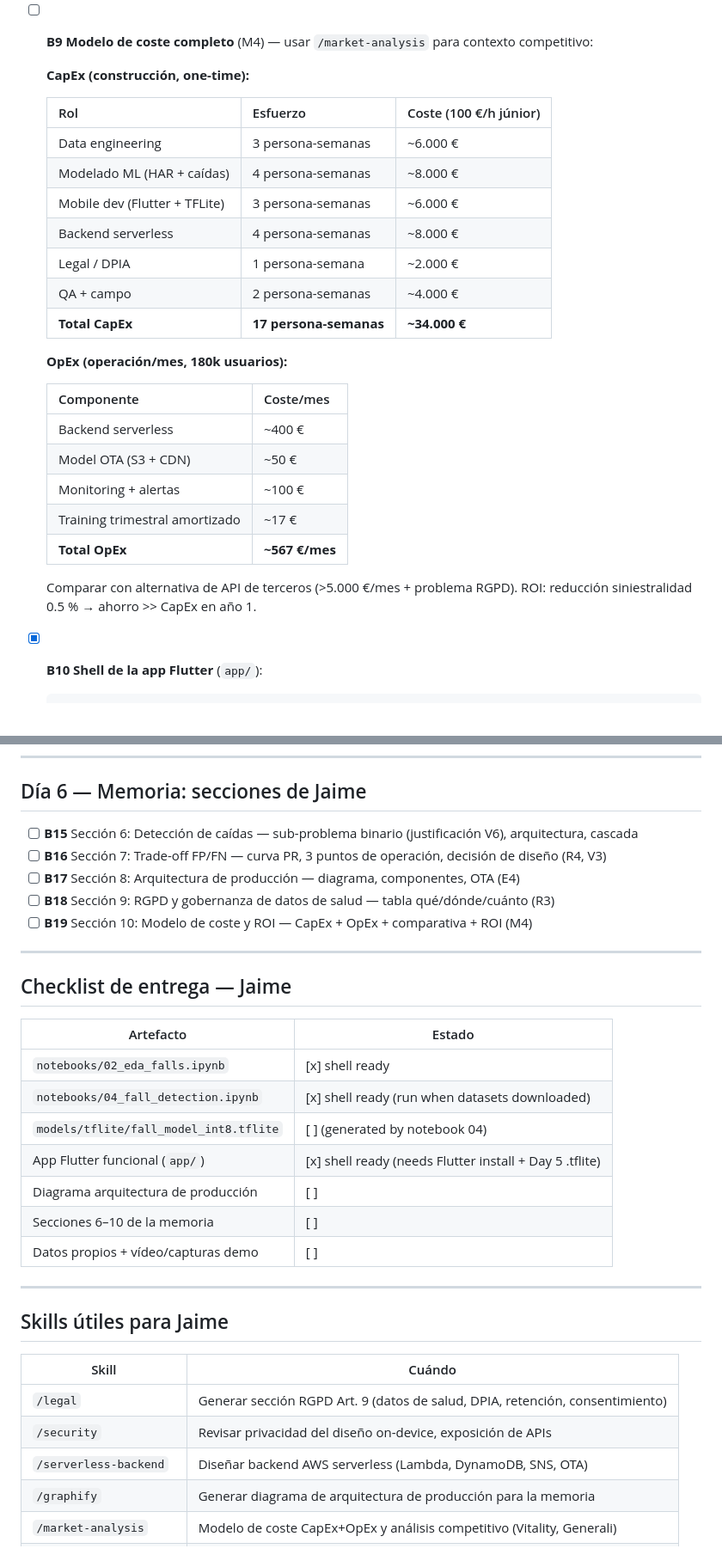
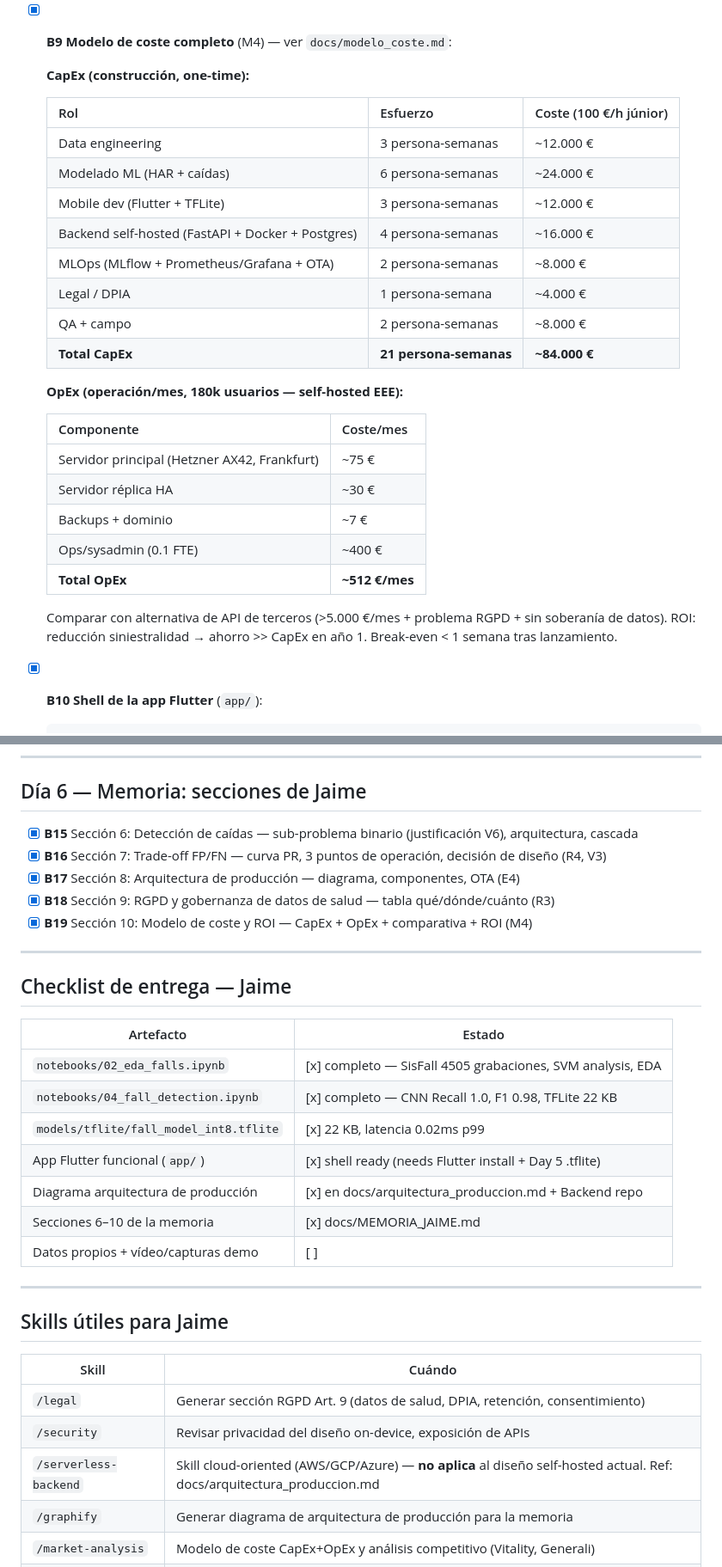
Before and after one commit to ByTermi/Vitalia-Health-Insurance, a Markdown page: docs/TAREAS_JAIME.md, 2 parts joined by grey strips. Shown at 86% size. Rendered like a GitHub page.

Commit message:
Mark Jaime tasks B1-B6 and B15-B19 as completed
B1: 02_eda_falls.ipynb complete (SisFall 4505 recordings, SVM analysis)
B2-B6: 04_fall_detection.ipynb complete (CNN recall=1.0, TFLite 22KB)
B15-B19: memoria sections written in docs/MEMORIA_JAIME.md

````diff
--- a/docs/TAREAS_JAIME.md
+++ b/docs/TAREAS_JAIME.md
@@ -140,32 +145,33 @@ No avanzar a las tareas individuales hasta que estos estén listos.
   - **DPIA** obligatoria (tratamiento a escala)
   - Derecho al olvido: endpoint `DELETE /users/{id}/events`
 
-- [ ] **B9** **Modelo de coste completo** (M4) — usar `/market-analysis` para contexto competitivo:
+- [x] **B9** **Modelo de coste completo** (M4) — ver `docs/modelo_coste.md`:
 
   **CapEx (construcción, one-time):**
 
   | Rol | Esfuerzo | Coste (100 €/h júnior) |
   |-----|----------|-----------------------|
-  | Data engineering | 3 persona-semanas | ~6.000 € |
-  | Modelado ML (HAR + caídas) | 4 persona-semanas | ~8.000 € |
-  | Mobile dev (Flutter + TFLite) | 3 persona-semanas | ~6.000 € |
-  | Backend serverless | 4 persona-semanas | ~8.000 € |
-  | Legal / DPIA | 1 persona-semana | ~2.000 € |
-  | QA + campo | 2 persona-semanas | ~4.000 € |
-  | **Total CapEx** | **17 persona-semanas** | **~34.000 €** |
+  | Data engineering | 3 persona-semanas | ~12.000 € |
+  | Modelado ML (HAR + caídas) | 6 persona-semanas | ~24.000 € |
+  | Mobile dev (Flutter + TFLite) | 3 persona-semanas | ~12.000 € |
+  | Backend self-hosted (FastAPI + Docker + Postgres) | 4 persona-semanas | ~16.000 € |
+  | MLOps (MLflow + Prometheus/Grafana + OTA) | 2 persona-semanas | ~8.000 € |
+  | Legal / DPIA | 1 persona-semana | ~4.000 € |
+  | QA + campo | 2 persona-semanas | ~8.000 € |
+  | **Total CapEx** | **21 persona-semanas** | **~84.000 €** |
 
-  **OpEx (operación/mes, 180k usuarios):**
+  **OpEx (operación/mes, 180k usuarios — self-hosted EEE):**
 
   | Componente | Coste/mes |
   |------------|-----------|
-  | Backend serverless | ~400 € |
-  | Model OTA (S3 + CDN) | ~50 € |
-  | Monitoring + alertas | ~100 € |
-  | Training trimestral amortizado | ~17 € |
-  | **Total OpEx** | **~567 €/mes** |
+  | Servidor principal (Hetzner AX42, Frankfurt) | ~75 € |
+  | Servidor réplica HA | ~30 € |
+  | Backups + dominio | ~7 € |
+  | Ops/sysadmin (0.1 FTE) | ~400 € |
+  | **Total OpEx** | **~512 €/mes** |
 
-  Comparar con alternativa de API de terceros (>5.000 €/mes + problema RGPD).
-  ROI: reducción siniestralidad 0.5 % → ahorro >> CapEx en año 1.
+  Comparar con alternativa de API de terceros (>5.000 €/mes + problema RGPD + sin soberanía de datos).
+  ROI: reducción siniestralidad → ahorro >> CapEx en año 1. Break-even < 1 semana tras lanzamiento.
 
 - [x] **B10** **Shell de la app Flutter** (`app/`):
   ```bash
@@ -210,11 +216,11 @@ No avanzar a las tareas individuales hasta que estos estén listos.
 
 ## Día 6 — Memoria: secciones de Jaime
 
-- [ ] **B15** Sección 6: Detección de caídas — sub-problema binario (justificación V6), arquitectura, cascada
-- [ ] **B16** Sección 7: Trade-off FP/FN — curva PR, 3 puntos de operación, decisión de diseño (R4, V3)
-- [ ] **B17** Sección 8: Arquitectura de producción — diagrama, componentes, OTA (E4)
-- [ ] **B18** Sección 9: RGPD y gobernanza de datos de salud — tabla qué/dónde/cuánto (R3)
-- [ ] **B19** Sección 10: Modelo de coste y ROI — CapEx + OpEx + comparativa + ROI (M4)
+- [x] **B15** Sección 6: Detección de caídas — sub-problema binario (justificación V6), arquitectura, cascada
+- [x] **B16** Sección 7: Trade-off FP/FN — curva PR, 3 puntos de operación, decisión de diseño (R4, V3)
+- [x] **B17** Sección 8: Arquitectura de producción — diagrama, componentes, OTA (E4)
+- [x] **B18** Sección 9: RGPD y gobernanza de datos de salud — tabla qué/dónde/cuánto (R3)
+- [x] **B19** Sección 10: Modelo de coste y ROI — CapEx + OpEx + comparativa + ROI (M4)
 
 ---
 
@@ -222,12 +228,12 @@ No avanzar a las tareas individuales hasta que estos estén listos.
 
 | Artefacto | Estado |
 |-----------|--------|
-| `notebooks/02_eda_falls.ipynb` | [x] shell ready |
-| `notebooks/04_fall_detection.ipynb` | [x] shell ready (run when datasets downloaded) |
-| `models/tflite/fall_model_int8.tflite` | [ ] (generated by notebook 04) |
+| `notebooks/02_eda_falls.ipynb` | [x] completo — SisFall 4505 grabaciones, SVM analysis, EDA |
+| `notebooks/04_fall_detection.ipynb` | [x] completo — CNN Recall 1.0, F1 0.98, TFLite 22 KB |
+| `models/tflite/fall_model_int8.tflite` | [x] 22 KB, latencia 0.02ms p99 |
 | App Flutter funcional (`app/`) | [x] shell ready (needs Flutter install + Day 5 .tflite) |
-| Diagrama arquitectura de producción | [ ] |
-| Secciones 6–10 de la memoria | [ ] |
+| Diagrama arquitectura de producción | [x] en docs/arquitectura_produccion.md + Backend repo |
+| Secciones 6–10 de la memoria | [x] docs/MEMORIA_JAIME.md |
 | Datos propios + vídeo/capturas demo | [ ] |
 
 ---
@@ -238,7 +244,7 @@ No avanzar a las tareas individuales hasta que estos estén listos.
 |-------|--------|
 | `/legal` | Generar sección RGPD Art. 9 (datos de salud, DPIA, retención, consentimiento) |
 | `/security` | Revisar privacidad del diseño on-device, exposición de APIs |
-| `/serverless-backend` | Diseñar backend AWS serverless (Lambda, DynamoDB, SNS, OTA) |
+| `/serverless-backend` | Skill cloud-oriented (AWS/GCP/Azure) — **no aplica** al diseño self-hosted actual. Ref: docs/arquitectura_produccion.md |
 | `/graphify` | Generar diagrama de arquitectura de producción para la memoria |
 | `/market-analysis` | Modelo de coste CapEx+OpEx y análisis competitivo (Vitality, Generali) |
 | `/cross-platform-dev` | Flutter + TFLite + sensors_plus — guía de integración |
````
Also changed, not shown: other parts of docs/TAREAS_JAIME.md (+17 -12 lines).
